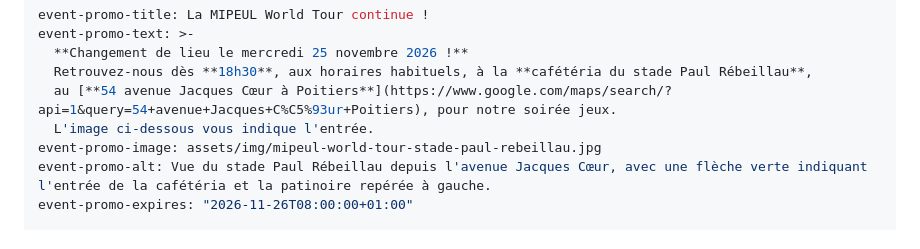
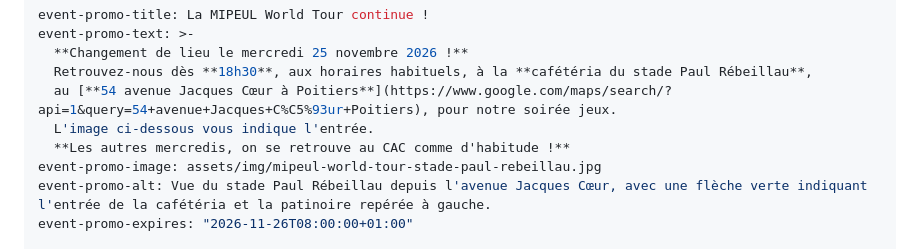
Before and after one commit to Mipeul/mipeul.github.io, a Markdown page: index.md, the part around the change. GitHub-like rendering.

Commit message:
Précise le rendez-vous habituel au CAC les autres mercredis

```diff
--- a/index.md
+++ b/index.md
@@ -11,6 +11,7 @@ event-promo-text: >-
   Retrouvez-nous dès **18h30**, aux horaires habituels, à la **cafétéria du stade Paul Rébeillau**,
   au [**54 avenue Jacques Cœur à Poitiers**](https://www.google.com/maps/search/?api=1&query=54+avenue+Jacques+C%C5%93ur+Poitiers), pour notre soirée jeux.
   L'image ci-dessous vous indique l'entrée.
+  **Les autres mercredis, on se retrouve au CAC comme d'habitude !**
 event-promo-image: assets/img/mipeul-world-tour-stade-paul-rebeillau.jpg
 event-promo-alt: Vue du stade Paul Rébeillau depuis l'avenue Jacques Cœur, avec une flèche verte indiquant l'entrée de la cafétéria et la patinoire repérée à gauche.
 event-promo-expires: "2026-11-26T08:00:00+01:00"
```
